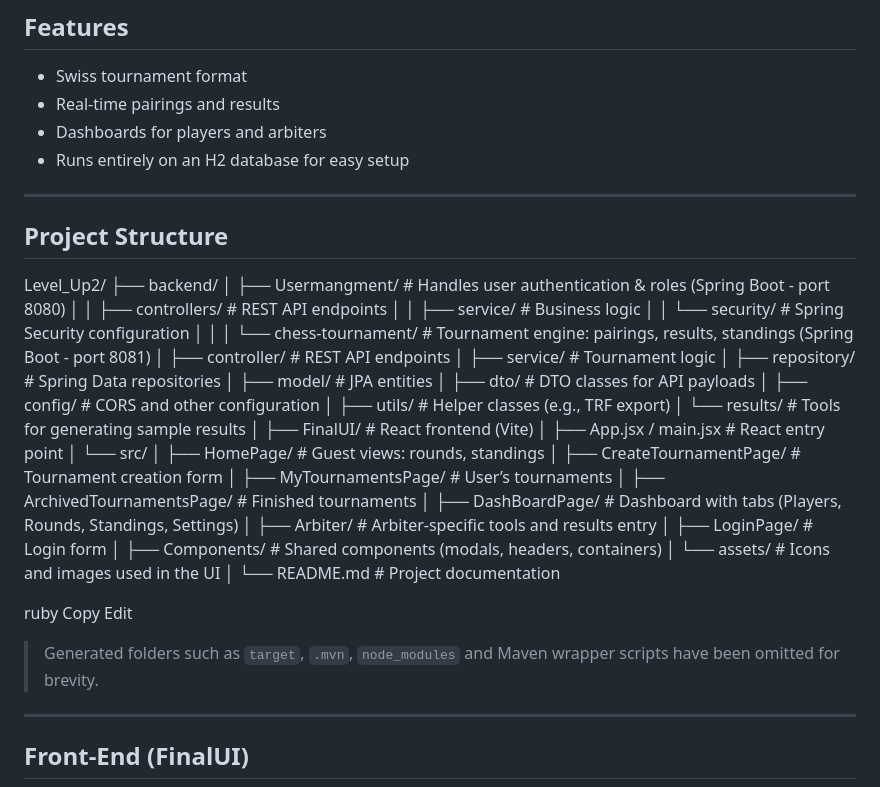
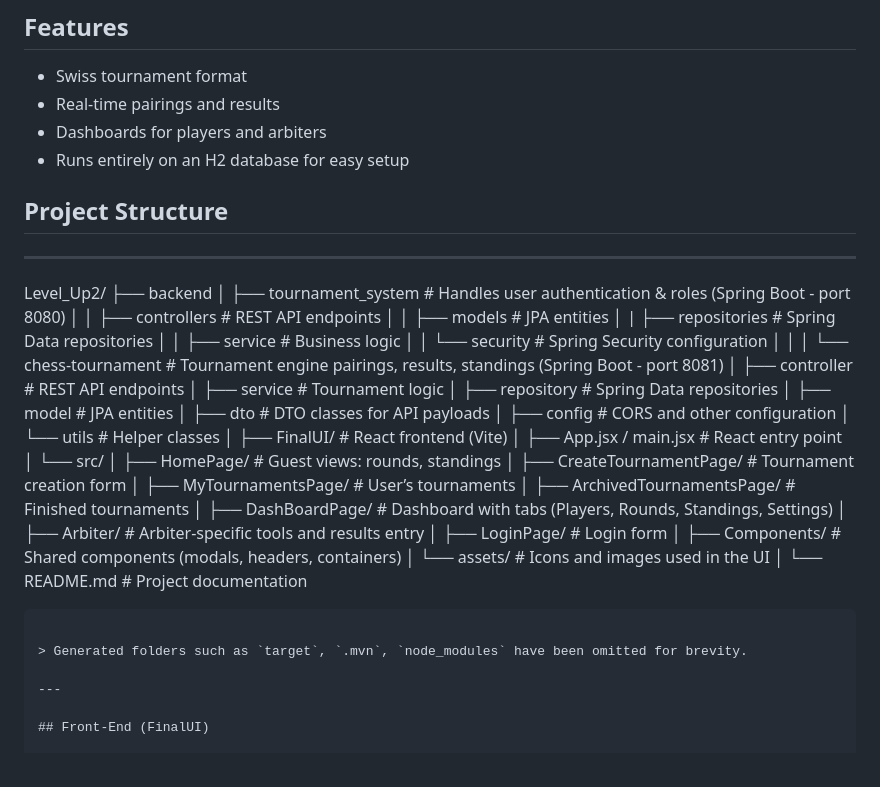
Before and after one commit to HibaAbdo/Level_Up2, a Markdown page: README.md, the part around one of its changes. Drawn GitHub-style.

````diff
--- a/README.md
+++ b/README.md
@@ -13,26 +13,28 @@ All services store data in an in‑memory H2 database so the application can run
 - Dashboards for players and arbiters
 - Runs entirely on an H2 database for easy setup
 
----
 
 ## Project Structure
 
+---
+
 Level_Up2/
-├── backend/
-│ ├── Usermangment/ # Handles user authentication & roles (Spring Boot - port 8080)
-│ │ ├── controllers/ # REST API endpoints
-│ │ ├── service/ # Business logic
-│ │ └── security/ # Spring Security configuration
+├── backend
+│ ├── tournament_system # Handles user authentication & roles (Spring Boot - port 8080)
+│ │ ├── controllers # REST API endpoints
+│ │ ├── models # JPA entities
+│ | ├── repositories # Spring Data repositories
+│ │ ├── service # Business logic
+│ │ └── security # Spring Security configuration
 │ │
-│ └── chess-tournament/ # Tournament engine: pairings, results, standings (Spring Boot - port 8081)
-│ ├── controller/ # REST API endpoints
-│ ├── service/ # Tournament logic
-│ ├── repository/ # Spring Data repositories
-│ ├── model/ # JPA entities
-│ ├── dto/ # DTO classes for API payloads
-│ ├── config/ # CORS and other configuration
-│ ├── utils/ # Helper classes (e.g., TRF export)
-│ └── results/ # Tools for generating sample results
+│ └── chess-tournament # Tournament engine pairings, results, standings (Spring Boot - port 8081)
+│  ├── controller # REST API endpoints
+│  ├── service # Tournament logic
+│  ├── repository # Spring Data repositories
+│  ├── model # JPA entities
+│  ├── dto # DTO classes for API payloads
+│  ├── config # CORS and other configuration
+│  └── utils # Helper classes
 │
 ├── FinalUI/ # React frontend (Vite)
 │ ├── App.jsx / main.jsx # React entry point
@@ -48,12 +50,9 @@ Level_Up2/
 │ └── assets/ # Icons and images used in the UI
 │
 └── README.md # Project documentation
+```
 
-ruby
-Copy
-Edit
-
-> Generated folders such as `target`, `.mvn`, `node_modules` and Maven wrapper scripts have been omitted for brevity.
+> Generated folders such as `target`, `.mvn`, `node_modules` have been omitted for brevity.
 
 ---
 
````
Also changed, not shown: other parts of README.md (+41 -41 lines).
